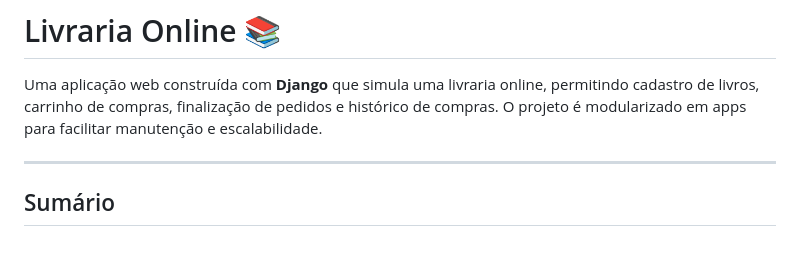
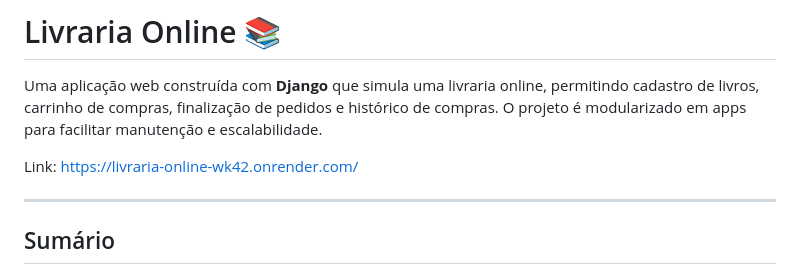
Before and after one commit to alebona/livraria-online, a Markdown page: README.md, the part around the change. Drawn GitHub-style; blank space fills up the shorter version.

```diff
--- a/README.md
+++ b/README.md
@@ -1,6 +1,8 @@
 # Livraria Online 📚
 
 Uma aplicação web construída com **Django** que simula uma livraria online, permitindo cadastro de livros, carrinho de compras, finalização de pedidos e histórico de compras. O projeto é modularizado em apps para facilitar manutenção e escalabilidade.
+
+Link: https://livraria-online-wk42.onrender.com/
 
 ---
 
```
